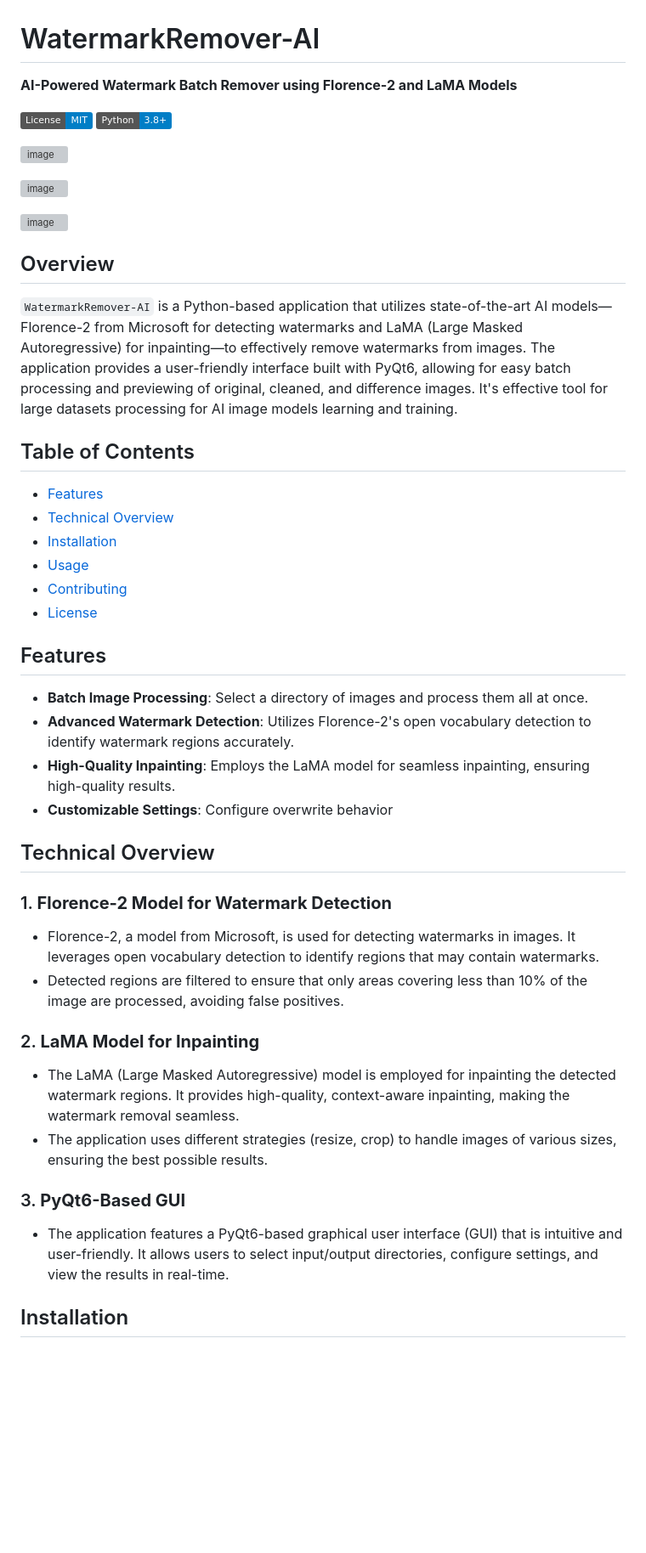
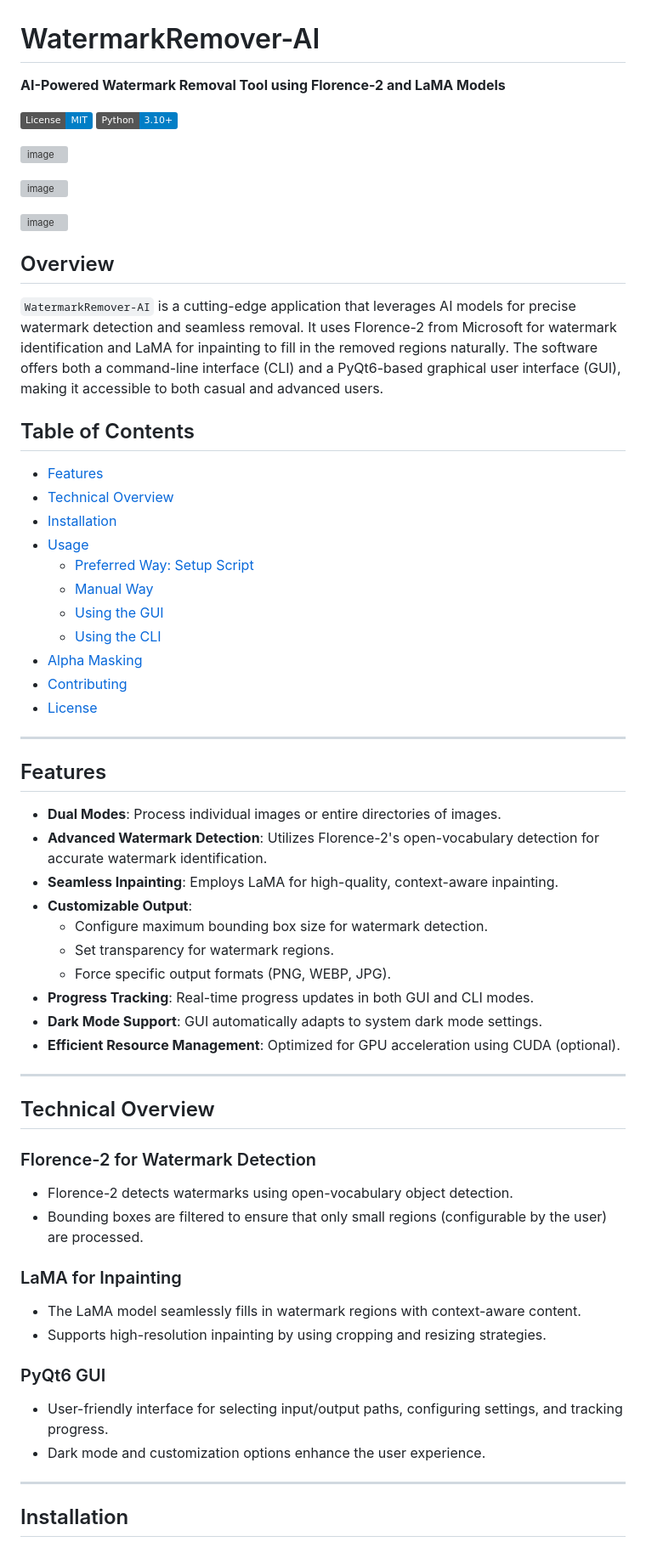
Before and after one commit to D-Ogi/WatermarkRemover-AI, a Markdown page: README.md, the part around one of its changes. Shown at 85% size. Drawn GitHub-style; badges without logos; blank space fills up the shorter version; grey boxes are pictures that could not be loaded.

```diff
--- a/README.md
+++ b/README.md
@@ -1,9 +1,10 @@
 # WatermarkRemover-AI
 
-**AI-Powered Watermark Batch Remover using Florence-2 and LaMA Models**
+**AI-Powered Watermark Removal Tool using Florence-2 and LaMA Models**
 
 [![License: MIT](https://img.shields.io/badge/License-MIT-blue.svg)](https://opensource.org/licenses/MIT)
-[![Python: 3.8+](https://img.shields.io/badge/Python-3.8%2B-blue.svg)](https://www.python.org/downloads/)
+[![Python: 3.10+](https://img.shields.io/badge/Python-3.10%2B-blue.svg)](https://www.python.org/downloads/)
+
 
 ![image](https://github.com/user-attachments/assets/df3203ed-057e-499b-86bc-f9e96be66c1e)
 
@@ -14,7 +15,7 @@
 
 ## Overview
 
-`WatermarkRemover-AI` is a Python-based application that utilizes state-of-the-art AI models—Florence-2 from Microsoft for detecting watermarks and LaMA (Large Masked Autoregressive) for inpainting—to effectively remove watermarks from images. The application provides a user-friendly interface built with PyQt6, allowing for easy batch processing and previewing of original, cleaned, and difference images. It's effective tool for large datasets processing for AI image models learning and training.
+`WatermarkRemover-AI` is a cutting-edge application that leverages AI models for precise watermark detection and seamless removal. It uses Florence-2 from Microsoft for watermark identification and LaMA for inpainting to fill in the removed regions naturally. The software offers both a command-line interface (CLI) and a PyQt6-based graphical user interface (GUI), making it accessible to both casual and advanced users.
 
 ## Table of Contents
 
@@ -22,28 +23,46 @@
 - [Technical Overview](#technical-overview)
 - [Installation](#installation)
 - [Usage](#usage)
+  - [Preferred Way: Setup Script](#preferred-way-setup-script)
+  - [Manual Way](#manual-way)
+  - [Using the GUI](#using-the-gui)
+  - [Using the CLI](#using-the-cli)
+- [Alpha Masking](#alpha-masking)
 - [Contributing](#contributing)
 - [License](#license)
 
+---
+
 ## Features
 
-- **Batch Image Processing**: Select a directory of images and process them all at once.
-- **Advanced Watermark Detection**: Utilizes Florence-2's open vocabulary detection to identify watermark regions accurately.
-- **High-Quality Inpainting**: Employs the LaMA model for seamless inpainting, ensuring high-quality results.
-- **Customizable Settings**: Configure overwrite behavior
+- **Dual Modes**: Process individual images or entire directories of images.
+- **Advanced Watermark Detection**: Utilizes Florence-2's open-vocabulary detection for accurate watermark identification.
+- **Seamless Inpainting**: Employs LaMA for high-quality, context-aware inpainting.
+- **Customizable Output**:
+  - Configure maximum bounding box size for watermark detection.
+  - Set transparency for watermark regions.
+  - Force specific output formats (PNG, WEBP, JPG).
+- **Progress Tracking**: Real-time progress updates in both GUI and CLI modes.
+- **Dark Mode Support**: GUI automatically adapts to system dark mode settings.
+- **Efficient Resource Management**: Optimized for GPU acceleration using CUDA (optional).
+
+---
 
 ## Technical Overview
 
-### 1. **Florence-2 Model for Watermark Detection**
-   - Florence-2, a model from Microsoft, is used for detecting watermarks in images. It leverages open vocabulary detection to identify regions that may contain watermarks.
-   - Detected regions are filtered to ensure that only areas covering less than 10% of the image are processed, avoiding false positives.
+### Florence-2 for Watermark Detection
+- Florence-2 detects watermarks using open-vocabulary object detection.
+- Bounding boxes are filtered to ensure that only small regions (configurable by the user) are processed.
 
-### 2. **LaMA Model for Inpainting**
-   - The LaMA (Large Masked Autoregressive) model is employed for inpainting the detected watermark regions. It provides high-quality, context-aware inpainting, making the watermark removal seamless.
-   - The application uses different strategies (resize, crop) to handle images of various sizes, ensuring the best possible results.
+### LaMA for Inpainting
+- The LaMA model seamlessly fills in watermark regions with context-aware content.
+- Supports high-resolution inpainting by using cropping and resizing strategies.
 
-### 3. **PyQt6-Based GUI**
-   - The application features a PyQt6-based graphical user interface (GUI) that is intuitive and user-friendly. It allows users to select input/output directories, configure settings, and view the results in real-time.
+### PyQt6 GUI
+- User-friendly interface for selecting input/output paths, configuring settings, and tracking progress.
+- Dark mode and customization options enhance the user experience.
+
+---
 
 ## Installation
 
```
Also changed, not shown: other parts of README.md (+109 -27 lines).
